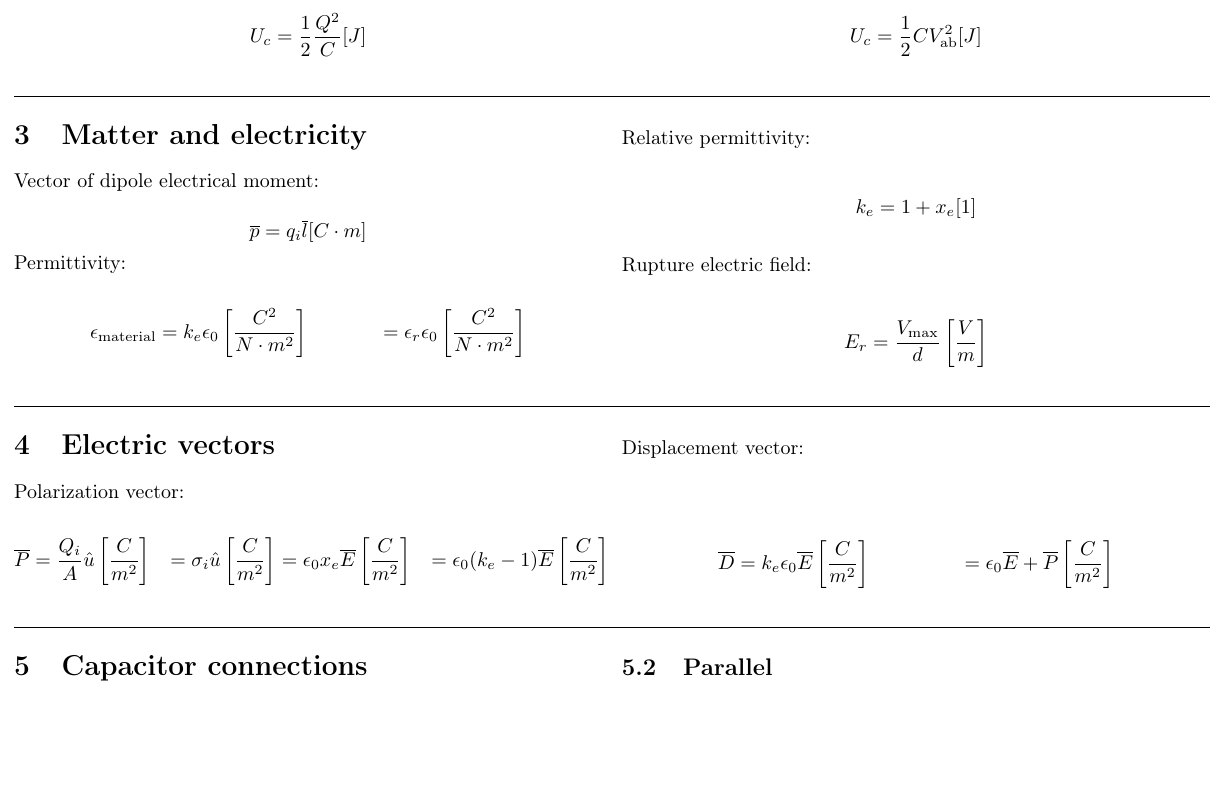
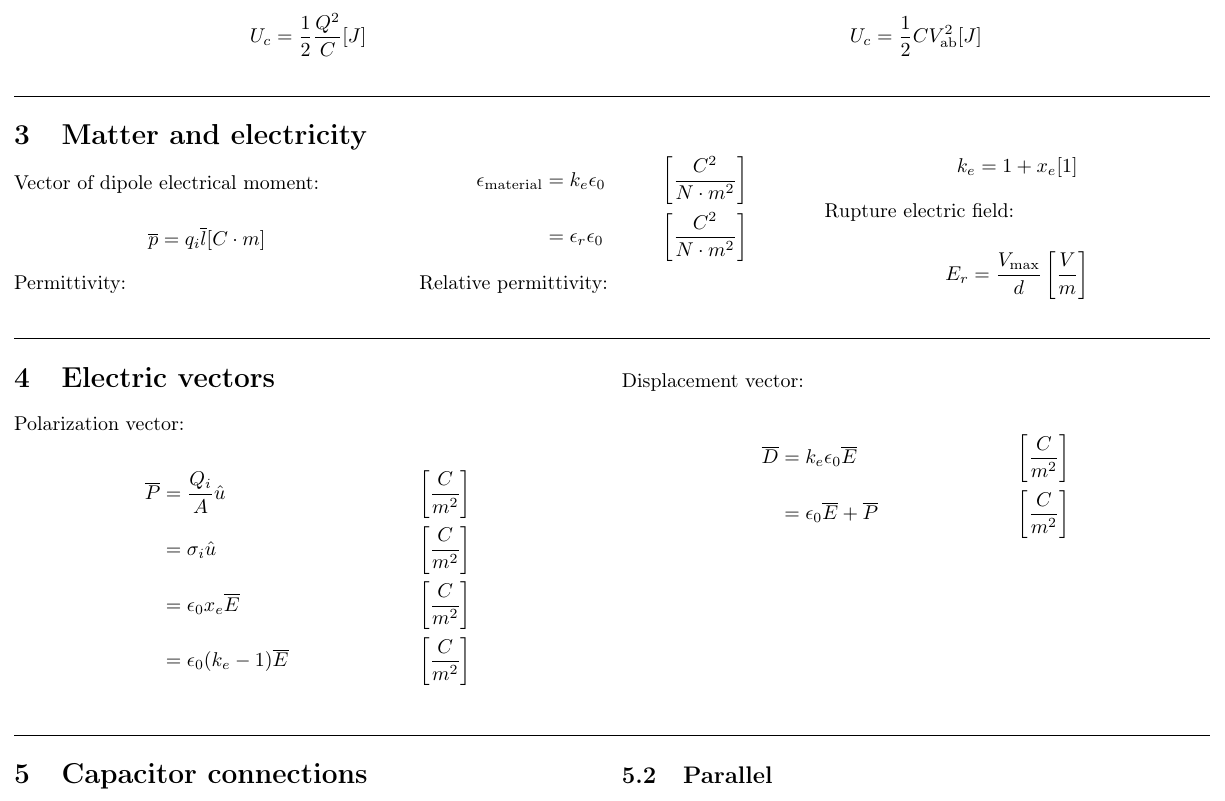
Before and after one commit to ksobrenat32/formulas, a LaTeX document (ElectricidadyMagnetismo/Capacitance.tex): part of page 1 of 2, cut so that both start at the same text, the shorter picture padded with empty space. Compiled offline with pdfLaTeX.

Commit message:
ElectricidadyMagnetismo: Capacitance fix format

```diff
--- a/ElectricidadyMagnetismo/Capacitance.tex
+++ b/ElectricidadyMagnetismo/Capacitance.tex
@@ -68,7 +68,7 @@
     \end{multicols}
 
     \divline
-    \begin{multicols}{2}
+    \begin{multicols}{3}
         \section{Matter and electricity}
 
         Vector of dipole electrical moment:
@@ -78,8 +78,8 @@
         Permittivity:
 
         \begin{align*}
-            \epsilon_{\text{material}} &= k_{e} \epsilon_{0} \left[ \frac{C^{2}}{N \cdot m^{2}} \right]
-                &= \epsilon_{r} \epsilon_{0} \left[ \frac{C^{2}}{N \cdot m^{2}} \right]
+            \epsilon_{\text{material}} &= k_{e} \epsilon_{0} &\left[ \frac{C^{2}}{N \cdot m^{2}} \right] \\
+                &= \epsilon_{r} \epsilon_{0} &\left[ \frac{C^{2}}{N \cdot m^{2}} \right]
         \end{align*}
 
         Relative permittivity:
@@ -98,17 +98,17 @@
         Polarization vector:
 
         \begin{align*}
-            \overline{P} &= \frac{Q_{i}}{A} \hat{u} \left[ \frac{C}{m^{2}} \right]
-                &= \sigma_{i} \hat{u} \left[ \frac{C}{m^{2}} \right]
-                &= \epsilon_{0} x_{e} \overline{E} \left[ \frac{C}{m^{2}} \right]
-                &= \epsilon_{0}(k_{e} - 1) \overline{E} \left[ \frac{C}{m^{2}} \right]
+            \overline{P} &= \frac{Q_{i}}{A} \hat{u} &\left[ \frac{C}{m^{2}} \right] \\
+                &= \sigma_{i} \hat{u} &\left[ \frac{C}{m^{2}} \right] \\
+                &= \epsilon_{0} x_{e} \overline{E} &\left[ \frac{C}{m^{2}} \right] \\
+                &= \epsilon_{0}(k_{e} - 1) \overline{E} &\left[ \frac{C}{m^{2}} \right]
         \end{align*}
 
         Displacement vector:
 
         \begin{align*}
-            \overline{D} &= k_{e} \epsilon_{0} \overline{E} \left[ \frac{C}{m^{2}} \right]
-                &= \epsilon_{0} \overline{E} + \overline{P} \left[ \frac{C}{m^{2}} \right]
+            \overline{D} &= k_{e} \epsilon_{0} \overline{E} &\left[ \frac{C}{m^{2}} \right] \\
+                &= \epsilon_{0} \overline{E} + \overline{P} &\left[ \frac{C}{m^{2}} \right]
         \end{align*}
     \end{multicols}
 
```
Also changed, not shown: ElectricidadyMagnetismo/Capacitance.pdf.
